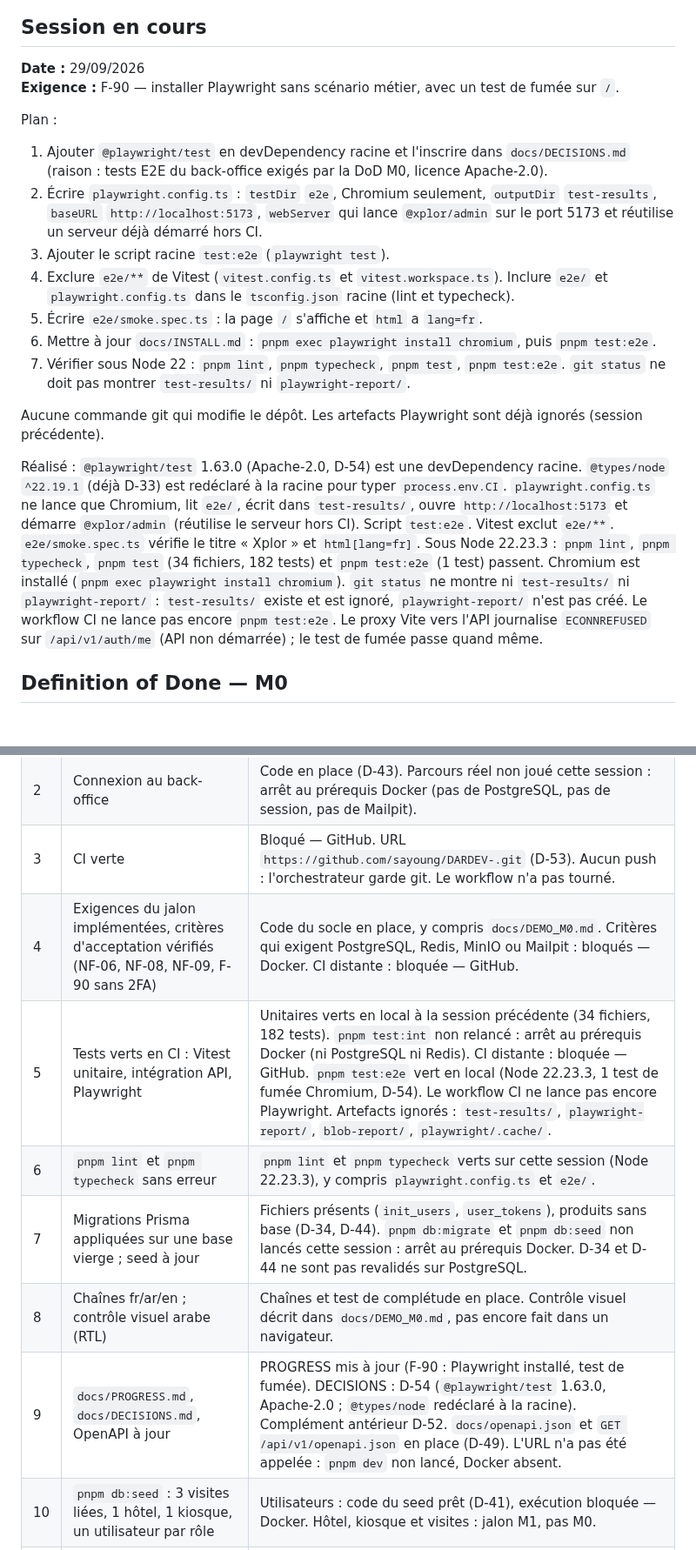
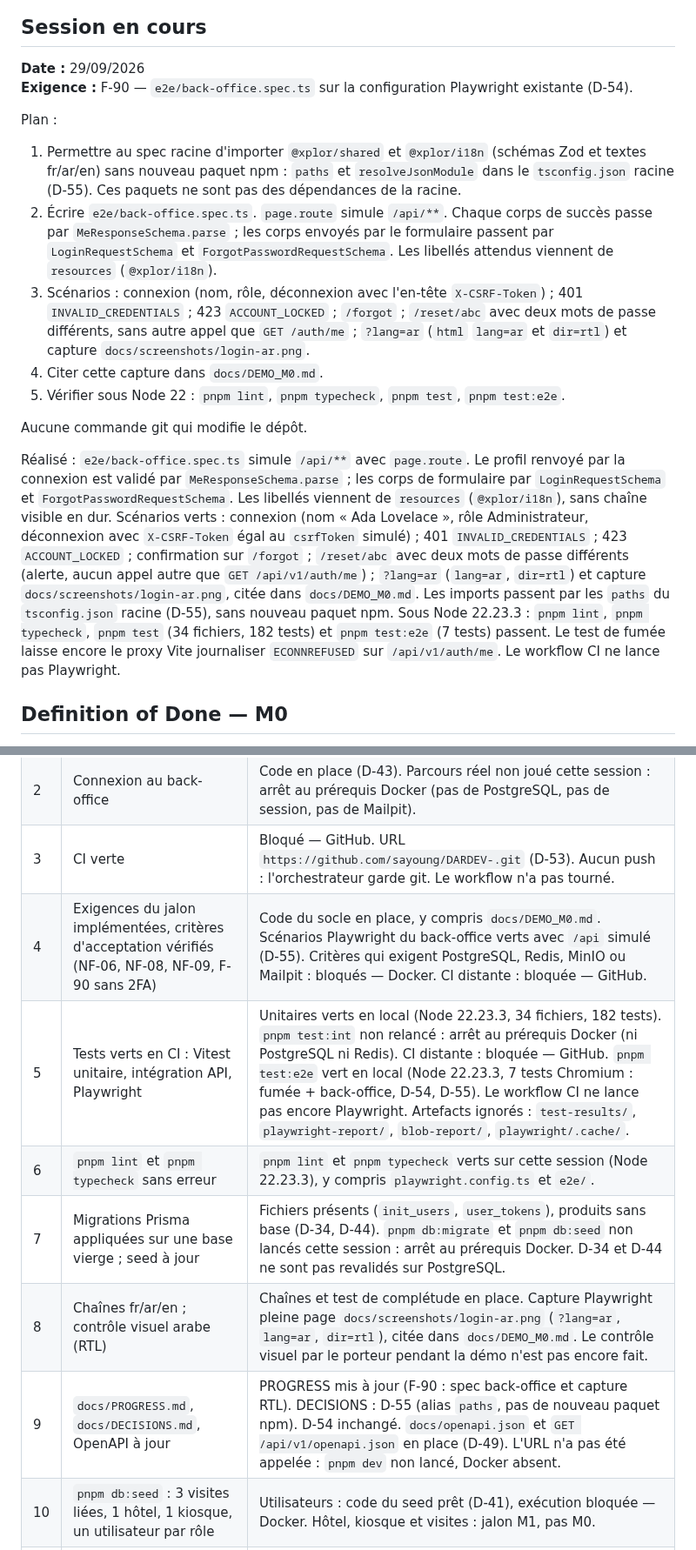
Before and after one commit to sayoung/DARDEV-, a Markdown page: docs/PROGRESS.md, 2 parts joined by grey strips. Shown at 87% size. GitHub-like rendering.

```diff
--- a/docs/PROGRESS.md
+++ b/docs/PROGRESS.md
@@ -9,21 +9,19 @@ Definition of Done du jalon : non remplie.
 ## Session en cours
 
 **Date :** 29/09/2026
-**Exigence :** F-90 — installer Playwright sans scénario métier, avec un test de fumée sur `/`.
+**Exigence :** F-90 — `e2e/back-office.spec.ts` sur la configuration Playwright existante (D-54).
 
 Plan :
 
-1. Ajouter `@playwright/test` en devDependency racine et l'inscrire dans `docs/DECISIONS.md` (raison : tests E2E du back-office exigés par la DoD M0, licence Apache-2.0).
-2. Écrire `playwright.config.ts` : `testDir` `e2e`, Chromium seulement, `outputDir` `test-results`, `baseURL` `http://localhost:5173`, `webServer` qui lance `@xplor/admin` sur le port 5173 et réutilise un serveur déjà démarré hors CI.
-3. Ajouter le script racine `test:e2e` (`playwright test`).
-4. Exclure `e2e/**` de Vitest (`vitest.config.ts` et `vitest.workspace.ts`). Inclure `e2e/` et `playwright.config.ts` dans le `tsconfig.json` racine (lint et typecheck).
-5. Écrire `e2e/smoke.spec.ts` : la page `/` s'affiche et `html` a `lang=fr`.
-6. Mettre à jour `docs/INSTALL.md` : `pnpm exec playwright install chromium`, puis `pnpm test:e2e`.
-7. Vérifier sous Node 22 : `pnpm lint`, `pnpm typecheck`, `pnpm test`, `pnpm test:e2e`. `git status` ne doit pas montrer `test-results/` ni `playwright-report/`.
+1. Permettre au spec racine d'importer `@xplor/shared` et `@xplor/i18n` (schémas Zod et textes fr/ar/en) sans nouveau paquet npm : `paths` et `resolveJsonModule` dans le `tsconfig.json` racine (D-55). Ces paquets ne sont pas des dépendances de la racine.
+2. Écrire `e2e/back-office.spec.ts`. `page.route` simule `/api/**`. Chaque corps de succès passe par `MeResponseSchema.parse` ; les corps envoyés par le formulaire passent par `LoginRequestSchema` et `ForgotPasswordRequestSchema`. Les libellés attendus viennent de `resources` (`@xplor/i18n`).
+3. Scénarios : connexion (nom, rôle, déconnexion avec l'en-tête `X-CSRF-Token`) ; 401 `INVALID_CREDENTIALS` ; 423 `ACCOUNT_LOCKED` ; `/forgot` ; `/reset/abc` avec deux mots de passe différents, sans autre appel que `GET /auth/me` ; `?lang=ar` (`html` `lang=ar` et `dir=rtl`) et capture `docs/screenshots/login-ar.png`.
+4. Citer cette capture dans `docs/DEMO_M0.md`.
+5. Vérifier sous Node 22 : `pnpm lint`, `pnpm typecheck`, `pnpm test`, `pnpm test:e2e`.
 
-Aucune commande git qui modifie le dépôt. Les artefacts Playwright sont déjà ignorés (session précédente).
+Aucune commande git qui modifie le dépôt.
 
-Réalisé : `@playwright/test` 1.63.0 (Apache-2.0, D-54) est une devDependency racine. `@types/node` `^22.19.1` (déjà D-33) est redéclaré à la racine pour typer `process.env.CI`. `playwright.config.ts` ne lance que Chromium, lit `e2e/`, écrit dans `test-results/`, ouvre `http://localhost:5173` et démarre `@xplor/admin` (réutilise le serveur hors CI). Script `test:e2e`. Vitest exclut `e2e/**`. `e2e/smoke.spec.ts` vérifie le titre « Xplor » et `html[lang=fr]`. Sous Node 22.23.3 : `pnpm lint`, `pnpm typecheck`, `pnpm test` (34 fichiers, 182 tests) et `pnpm test:e2e` (1 test) passent. Chromium est installé (`pnpm exec playwright install chromium`). `git status` ne montre ni `test-results/` ni `playwright-report/` : `test-results/` existe et est ignoré, `playwright-report/` n'est pas créé. Le workflow CI ne lance pas encore `pnpm test:e2e`. Le proxy Vite vers l'API journalise `ECONNREFUSED` sur `/api/v1/auth/me` (API non démarrée) ; le test de fumée passe quand même.
+Réalisé : `e2e/back-office.spec.ts` simule `/api/**` avec `page.route`. Le profil renvoyé par la connexion est validé par `MeResponseSchema.parse` ; les corps de formulaire par `LoginRequestSchema` et `ForgotPasswordRequestSchema`. Les libellés viennent de `resources` (`@xplor/i18n`), sans chaîne visible en dur. Scénarios verts : connexion (nom « Ada Lovelace », rôle Administrateur, déconnexion avec `X-CSRF-Token` égal au `csrfToken` simulé) ; 401 `INVALID_CREDENTIALS` ; 423 `ACCOUNT_LOCKED` ; confirmation sur `/forgot` ; `/reset/abc` avec deux mots de passe différents (alerte, aucun appel autre que `GET /api/v1/auth/me`) ; `?lang=ar` (`lang=ar`, `dir=rtl`) et capture `docs/screenshots/login-ar.png`, citée dans `docs/DEMO_M0.md`. Les imports passent par les `paths` du `tsconfig.json` racine (D-55), sans nouveau paquet npm. Sous Node 22.23.3 : `pnpm lint`, `pnpm typecheck`, `pnpm test` (34 fichiers, 182 tests) et `pnpm test:e2e` (7 tests) passent. Le test de fumée laisse encore le proxy Vite journaliser `ECONNREFUSED` sur `/api/v1/auth/me`. Le workflow CI ne lance pas Playwright.
 
 ## Definition of Done — M0
 
@@ -34,12 +32,12 @@ Cahier des charges, section 9 (livrable) et section 10 (liste commune). Definiti
 | 1   | Environnement complet en 4 commandes (`docker compose up -d`, `pnpm install`, `pnpm db:migrate`, `pnpm db:seed`) | Bloqué — Docker absent (revérifié le 29/09/2026). La commande `docker` n'existe pas. Docker Desktop n'est pas installé. WSL non installé (`wsl --status` code 50). `docker compose ps`, `pnpm db:migrate` et `pnpm db:seed` non exécutés. L'installation reste arrêtée sur l'élévation (DISM 740), voir Bloqué. |
 | 2   | Connexion au back-office                                                                                         | Code en place (D-43). Parcours réel non joué cette session : arrêt au prérequis Docker (pas de PostgreSQL, pas de session, pas de Mailpit).                                                                                                    |
 | 3   | CI verte                                                                                                         | Bloqué — GitHub. URL `https://github.com/sayoung/DARDEV-.git` (D-53). Aucun push : l'orchestrateur garde git. Le workflow n'a pas tourné.                                                                                                      |
-| 4   | Exigences du jalon implémentées, critères d'acceptation vérifiés (NF-06, NF-08, NF-09, F-90 sans 2FA)            | Code du socle en place, y compris `docs/DEMO_M0.md`. Critères qui exigent PostgreSQL, Redis, MinIO ou Mailpit : bloqués — Docker. CI distante : bloquée — GitHub.                                                                              |
-| 5   | Tests verts en CI : Vitest unitaire, intégration API, Playwright                                                 | Unitaires verts en local à la session précédente (34 fichiers, 182 tests). `pnpm test:int` non relancé : arrêt au prérequis Docker (ni PostgreSQL ni Redis). CI distante : bloquée — GitHub. `pnpm test:e2e` vert en local (Node 22.23.3, 1 test de fumée Chromium, D-54). Le workflow CI ne lance pas encore Playwright. Artefacts ignorés : `test-results/`, `playwright-report/`, `blob-report/`, `playwright/.cache/`. |
+| 4   | Exigences du jalon implémentées, critères d'acceptation vérifiés (NF-06, NF-08, NF-09, F-90 sans 2FA)            | Code du socle en place, y compris `docs/DEMO_M0.md`. Scénarios Playwright du back-office verts avec `/api` simulé (D-55). Critères qui exigent PostgreSQL, Redis, MinIO ou Mailpit : bloqués — Docker. CI distante : bloquée — GitHub.                          |
+| 5   | Tests verts en CI : Vitest unitaire, intégration API, Playwright                                                 | Unitaires verts en local (Node 22.23.3, 34 fichiers, 182 tests). `pnpm test:int` non relancé : arrêt au prérequis Docker (ni PostgreSQL ni Redis). CI distante : bloquée — GitHub. `pnpm test:e2e` vert en local (Node 22.23.3, 7 tests Chromium : fumée + back-office, D-54, D-55). Le workflow CI ne lance pas encore Playwright. Artefacts ignorés : `test-results/`, `playwright-report/`, `blob-report/`, `playwright/.cache/`. |
 | 6   | `pnpm lint` et `pnpm typecheck` sans erreur                                                                      | `pnpm lint` et `pnpm typecheck` verts sur cette session (Node 22.23.3), y compris `playwright.config.ts` et `e2e/`.                                                                                                  |
 | 7   | Migrations Prisma appliquées sur une base vierge ; seed à jour                                                   | Fichiers présents (`init_users`, `user_tokens`), produits sans base (D-34, D-44). `pnpm db:migrate` et `pnpm db:seed` non lancés cette session : arrêt au prérequis Docker. D-34 et D-44 ne sont pas revalidés sur PostgreSQL.                   |
-| 8   | Chaînes fr/ar/en ; contrôle visuel arabe (RTL)                                                                   | Chaînes et test de complétude en place. Contrôle visuel décrit dans `docs/DEMO_M0.md`, pas encore fait dans un navigateur.                                                                                                                     |
-| 9   | `docs/PROGRESS.md`, `docs/DECISIONS.md`, OpenAPI à jour                                                          | PROGRESS mis à jour (F-90 : Playwright installé, test de fumée). DECISIONS : D-54 (`@playwright/test` 1.63.0, Apache-2.0 ; `@types/node` redéclaré à la racine). Complément antérieur D-52. `docs/openapi.json` et `GET /api/v1/openapi.json` en place (D-49). L'URL n'a pas été appelée : `pnpm dev` non lancé, Docker absent.                                           |
+| 8   | Chaînes fr/ar/en ; contrôle visuel arabe (RTL)                                                                   | Chaînes et test de complétude en place. Capture Playwright pleine page `docs/screenshots/login-ar.png` (`?lang=ar`, `lang=ar`, `dir=rtl`), citée dans `docs/DEMO_M0.md`. Le contrôle visuel par le porteur pendant la démo n'est pas encore fait.             |
+| 9   | `docs/PROGRESS.md`, `docs/DECISIONS.md`, OpenAPI à jour                                                          | PROGRESS mis à jour (F-90 : spec back-office et capture RTL). DECISIONS : D-55 (alias `paths`, pas de nouveau paquet npm). D-54 inchangé. `docs/openapi.json` et `GET /api/v1/openapi.json` en place (D-49). L'URL n'a pas été appelée : `pnpm dev` non lancé, Docker absent.                                                                 |
 | 10  | `pnpm db:seed` : 3 visites liées, 1 hôtel, 1 kiosque, un utilisateur par rôle                                    | Utilisateurs : code du seed prêt (D-41), exécution bloquée — Docker. Hôtel, kiosque et visites : jalon M1, pas M0.                                                                                                                             |
 | 11  | Démo au porteur faite, retours consignés                                                                         | Scénario écrit (`docs/DEMO_M0.md`), liste Résultat vide. Démo non jouée : bloquée — Docker.                                                                                                                                                    |
 
```
Also changed, not shown: other parts of docs/PROGRESS.md (+3 -3 lines), docs/DECISIONS.md (+7 -0 lines), docs/DEMO_M0.md (+3 -1 lines), docs/screenshots/login-ar.png (added), 2 other files.
